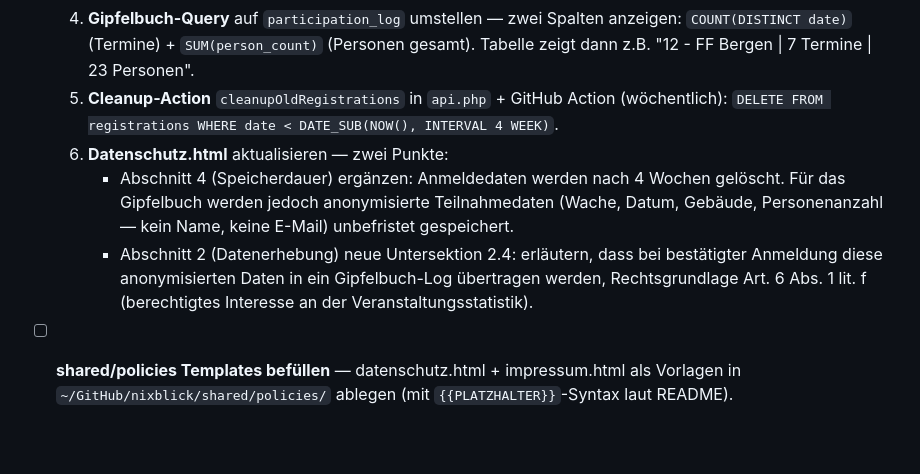
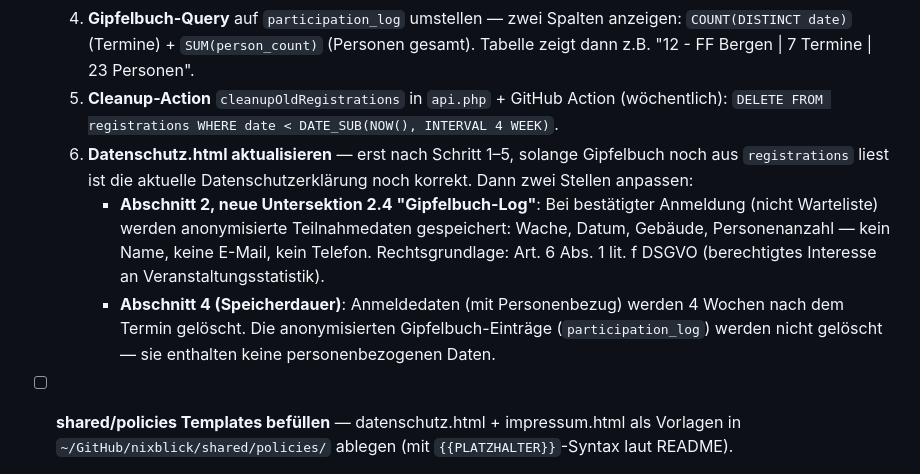
Before and after one commit to nixblick/skyrun, a Markdown page: TODO.md, the part around the change. GitHub-like rendering; blank space fills up the shorter version.

Commit message:
docs: Datenschutz-TODO mit Reihenfolge-Hinweis präzisiert
Co-Authored-By: Claude Sonnet 4.6 <noreply@anthropic.com>

```diff
--- a/TODO.md
+++ b/TODO.md
@@ -24,9 +24,9 @@
   3. **Migration**: bestehende `registrations` WHERE `waitlisted = 0` einmalig in `participation_log` überführen (SQL-Script).
   4. **Gipfelbuch-Query** auf `participation_log` umstellen — zwei Spalten anzeigen: `COUNT(DISTINCT date)` (Termine) + `SUM(person_count)` (Personen gesamt). Tabelle zeigt dann z.B. "12 - FF Bergen | 7 Termine | 23 Personen".
   5. **Cleanup-Action** `cleanupOldRegistrations` in `api.php` + GitHub Action (wöchentlich): `DELETE FROM registrations WHERE date < DATE_SUB(NOW(), INTERVAL 4 WEEK)`.
-  6. **Datenschutz.html** aktualisieren — zwei Punkte:
-     - Abschnitt 4 (Speicherdauer) ergänzen: Anmeldedaten werden nach 4 Wochen gelöscht. Für das Gipfelbuch werden jedoch anonymisierte Teilnahmedaten (Wache, Datum, Gebäude, Personenanzahl — kein Name, keine E-Mail) unbefristet gespeichert.
-     - Abschnitt 2 (Datenerhebung) neue Untersektion 2.4: erläutern, dass bei bestätigter Anmeldung diese anonymisierten Daten in ein Gipfelbuch-Log übertragen werden, Rechtsgrundlage Art. 6 Abs. 1 lit. f (berechtigtes Interesse an der Veranstaltungsstatistik).
+  6. **Datenschutz.html aktualisieren** — erst nach Schritt 1–5, solange Gipfelbuch noch aus `registrations` liest ist die aktuelle Datenschutzerklärung noch korrekt. Dann zwei Stellen anpassen:
+     - **Abschnitt 2, neue Untersektion 2.4 "Gipfelbuch-Log"**: Bei bestätigter Anmeldung (nicht Warteliste) werden anonymisierte Teilnahmedaten gespeichert: Wache, Datum, Gebäude, Personenanzahl — kein Name, keine E-Mail, kein Telefon. Rechtsgrundlage: Art. 6 Abs. 1 lit. f DSGVO (berechtigtes Interesse an Veranstaltungsstatistik).
+     - **Abschnitt 4 (Speicherdauer)**: Anmeldedaten (mit Personenbezug) werden 4 Wochen nach dem Termin gelöscht. Die anonymisierten Gipfelbuch-Einträge (`participation_log`) werden nicht gelöscht — sie enthalten keine personenbezogenen Daten.
 - [ ] **shared/policies Templates befüllen** — datenschutz.html + impressum.html als Vorlagen in `~/GitHub/nixblick/shared/policies/` ablegen (mit `{{PLATZHALTER}}`-Syntax laut README).
 - [ ] **Sticky Header** — Header wird beim Scrollen kompakter (kleinere Schrift, weniger Padding). Verbessert Mobile-UX.
 - [ ] **Favicon** — SVG-Favicon (Flammen/Treppen-Icon) für Browser-Tab und Homescreen-Bookmark.
```
